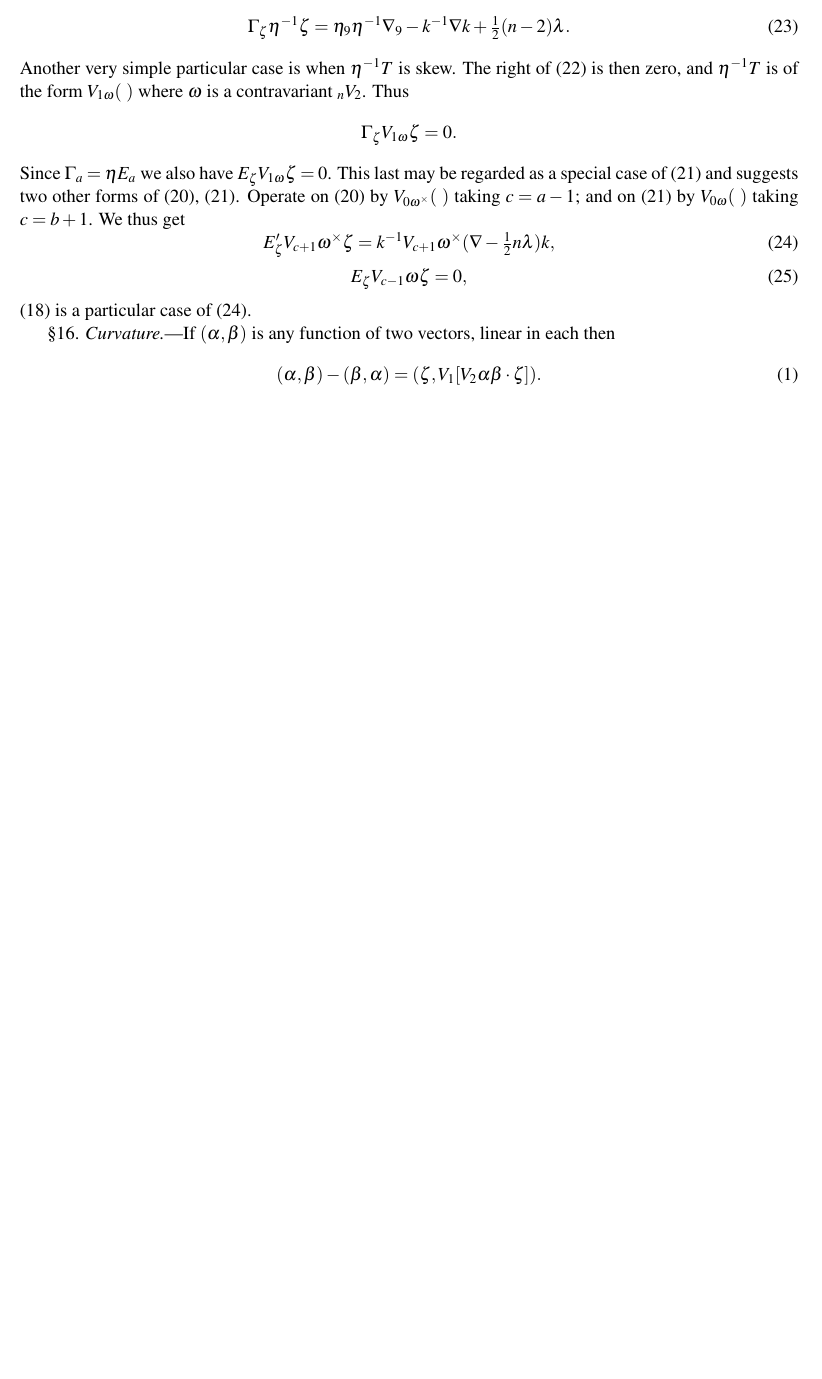
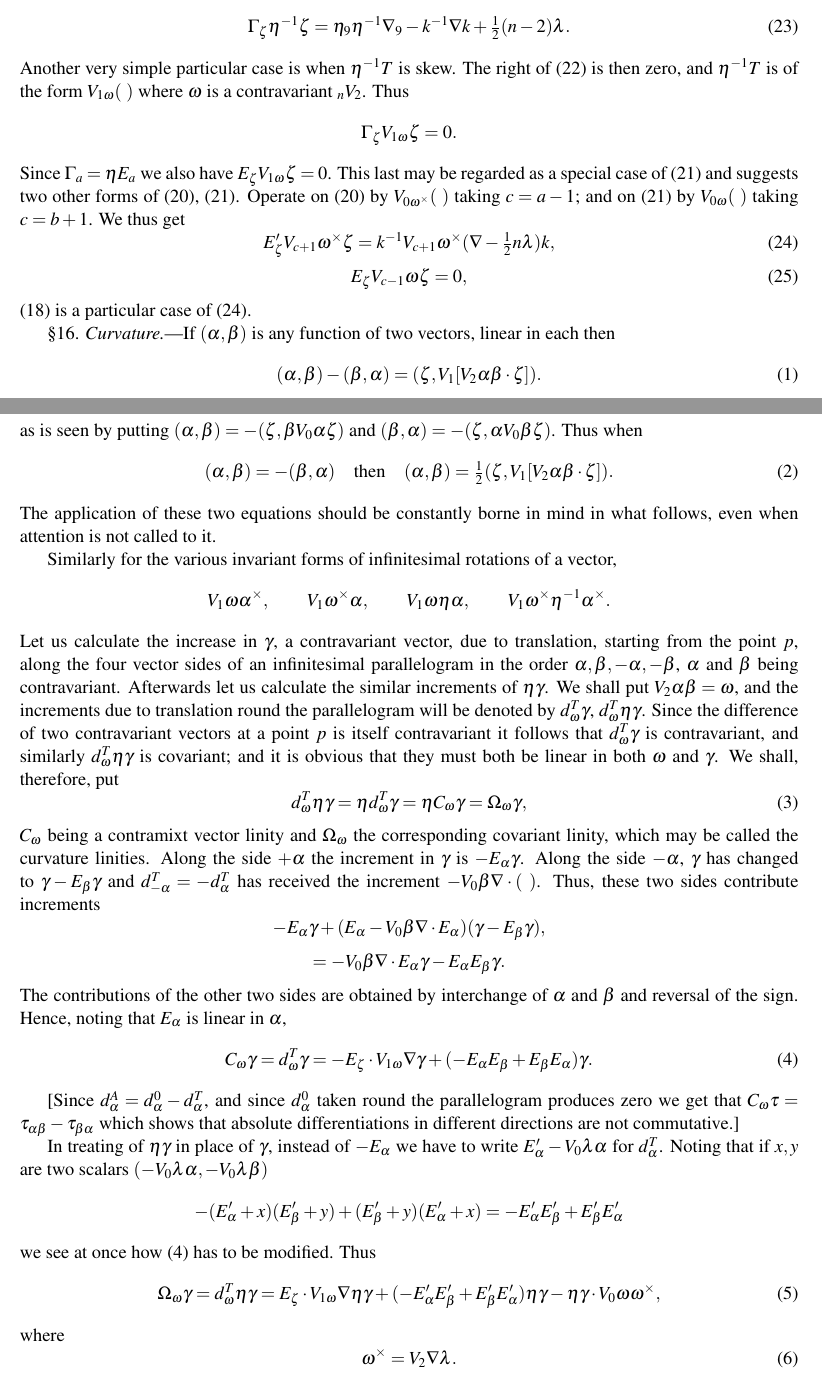
Before and after one commit to cartheur-monographs/quaternion-forth, a LaTeX document (quaternions/mcaulay/McAulay--Multenions and Differential Invariants-II-working-copy.tex): part of page 16 of 16 before the commit and two parts of pages 16 and 17 of 17 after it, the two joined at a grey line, cut so that both start at the same text, the shorter picture padded with empty space. Compiled offline with pdfLaTeX.

Commit message:
Transcribe McAulay Part II page 226

```diff
--- a/quaternions/mcaulay/McAulay--Multenions and Differential Invariants-II-working-copy.tex
+++ b/quaternions/mcaulay/McAulay--Multenions and Differential Invariants-II-working-copy.tex
@@ -508,4 +508,34 @@ Since $\Gamma_a=\eta E_a$ we also have $E_\zeta V_{1\omega}\zeta=0$. This last m
 
 \indent \S16. \emph{Curvature.}---If $(\alpha,\beta)$ is any function of two vectors, linear in each then
 \begin{equation}(\alpha,\beta)-(\beta,\alpha)=(\zeta,V_1[V_2\alpha\beta\mathbin{\cdot}\zeta]).\tag{1}\end{equation}
+\newpage\thispagestyle{empty}\begin{center}226\hfill Prof.\ A.\ McAulay.\end{center}
+as is seen by putting $(\alpha,\beta)=-(\zeta,\beta V_0\alpha\zeta)$ and $(\beta,\alpha)=-(\zeta,\alpha V_0\beta\zeta)$. Thus when
+\begin{equation}(\alpha,\beta)=-(\beta,\alpha)\quad\text{then}\quad(\alpha,\beta)=\tfrac12(\zeta,V_1[V_2\alpha\beta\mathbin{\cdot}\zeta]).\tag{2}\end{equation}
+The application of these two equations should be constantly borne in mind in what follows, even when attention is not called to it.
+
+\indent Similarly for the various invariant forms of infinitesimal rotations of a vector,
+\[
+V_1\omega\alpha^\times,\qquad V_1\omega^\times\alpha,\qquad V_1\omega\eta\alpha,\qquad V_1\omega^\times\eta^{-1}\alpha^\times.
+\]
+Let us calculate the increase in $\gamma$, a contravariant vector, due to translation, starting from the point $p$, along the four vector sides of an infinitesimal parallelogram in the order $\alpha,\beta,-\alpha,-\beta$, $\alpha$ and $\beta$ being contravariant. Afterwards let us calculate the similar increments of $\eta\gamma$. We shall put $V_2\alpha\beta=\omega$, and the increments due to translation round the parallelogram will be denoted by $d_\omega^T\gamma$, $d_\omega^T\eta\gamma$. Since the difference of two contravariant vectors at a point $p$ is itself contravariant it follows that $d_\omega^T\gamma$ is contravariant, and similarly $d_\omega^T\eta\gamma$ is covariant; and it is obvious that they must both be linear in both $\omega$ and $\gamma$. We shall, therefore, put
+\begin{equation}d_\omega^T\eta\gamma=\eta d_\omega^T\gamma=\eta C_\omega\gamma=\Omega_\omega\gamma,\tag{3}\end{equation}
+$C_\omega$ being a contramixt vector linity and $\Omega_\omega$ the corresponding covariant linity, which may be called the curvature linities. Along the side $+\alpha$ the increment in $\gamma$ is $-E_\alpha\gamma$. Along the side $-\alpha$, $\gamma$ has changed to $\gamma-E_\beta\gamma$ and $d_{-\alpha}^T=-d_\alpha^T$ has received the increment $-V_0\beta\nabla\mathbin{\cdot}(\ )$. Thus, these two sides contribute increments
+\[
+-E_\alpha\gamma+(E_\alpha-V_0\beta\nabla\mathbin{\cdot}E_\alpha)(\gamma-E_\beta\gamma),
+\]
+\[
+=-V_0\beta\nabla\mathbin{\cdot}E_\alpha\gamma-E_\alpha E_\beta\gamma.
+\]
+The contributions of the other two sides are obtained by interchange of $\alpha$ and $\beta$ and reversal of the sign. Hence, noting that $E_\alpha$ is linear in $\alpha$,
+\begin{equation}C_\omega\gamma=d_\omega^T\gamma=-E_\zeta\mathbin{\cdot}V_{1\omega}\nabla\gamma+(-E_\alpha E_\beta+E_\beta E_\alpha)\gamma.\tag{4}\end{equation}
+\indent [Since $d_\alpha^A=d_\alpha^0-d_\alpha^T$, and since $d_\alpha^0$ taken round the parallelogram produces zero we get that $C_\omega\tau=\tau_{\alpha\beta}-\tau_{\beta\alpha}$ which shows that absolute differentiations in different directions are not commutative.]
+
+\indent In treating of $\eta\gamma$ in place of $\gamma$, instead of $-E_\alpha$ we have to write $E_\alpha'-V_0\lambda\alpha$ for $d_\alpha^T$. Noting that if $x,y$ are two scalars $(-V_0\lambda\alpha,-V_0\lambda\beta)$
+\[
+-(E_\alpha'+x)(E_\beta'+y)+(E_\beta'+y)(E_\alpha'+x)=-E_\alpha'E_\beta'+E_\beta'E_\alpha'
+\]
+we see at once how (4) has to be modified. Thus
+\begin{equation}\Omega_\omega\gamma=d_\omega^T\eta\gamma=E_\zeta\mathbin{\cdot}V_{1\omega}\nabla\eta\gamma+(-E_\alpha'E_\beta'+E_\beta'E_\alpha')\eta\gamma-\eta\gamma\mathbin{\cdot}V_0\omega\omega^\times,\tag{5}\end{equation}
+where
+\begin{equation}\omega^\times=V_2\nabla\lambda.\tag{6}\end{equation}
 \end{document}
```
Also changed, not shown: quaternions/mcaulay/TRANSCRIPTION-NOTES.md (+2 -2 lines), quaternions/mcaulay/McAulay--Multenions and Differential Invariants-II-working-copy.pdf.
